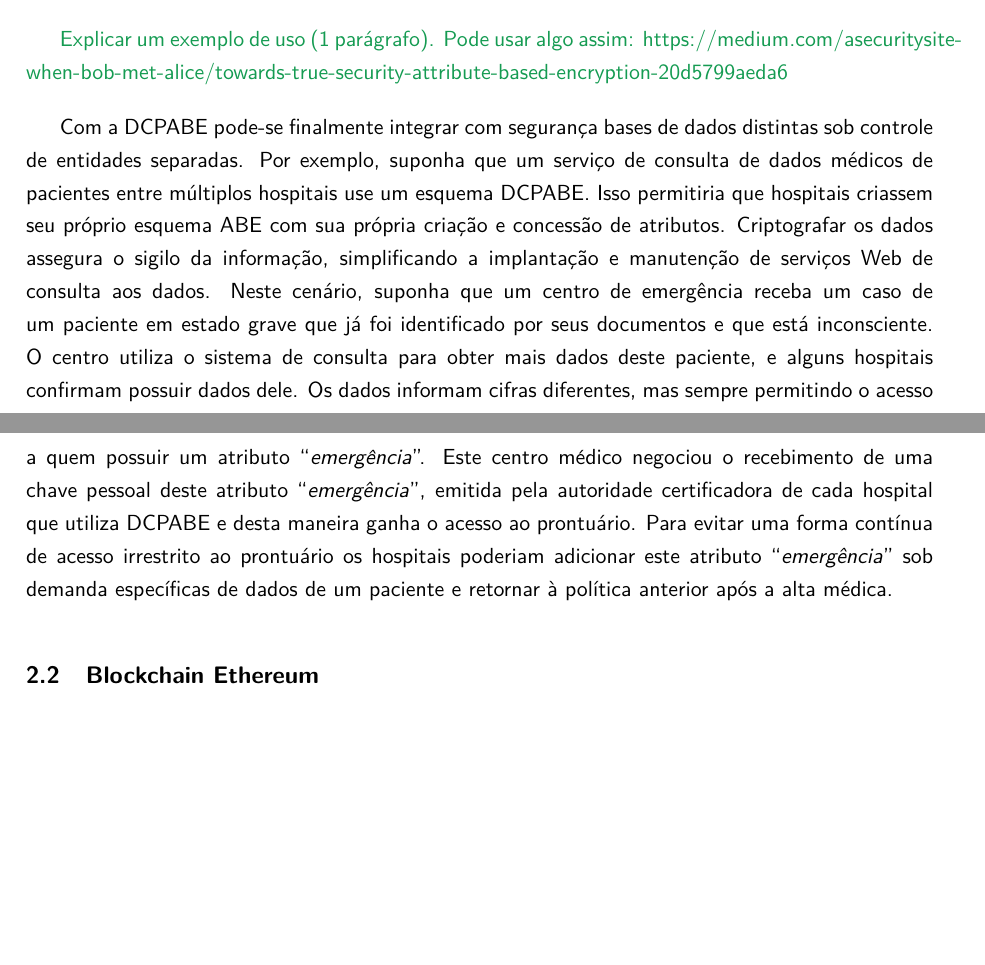
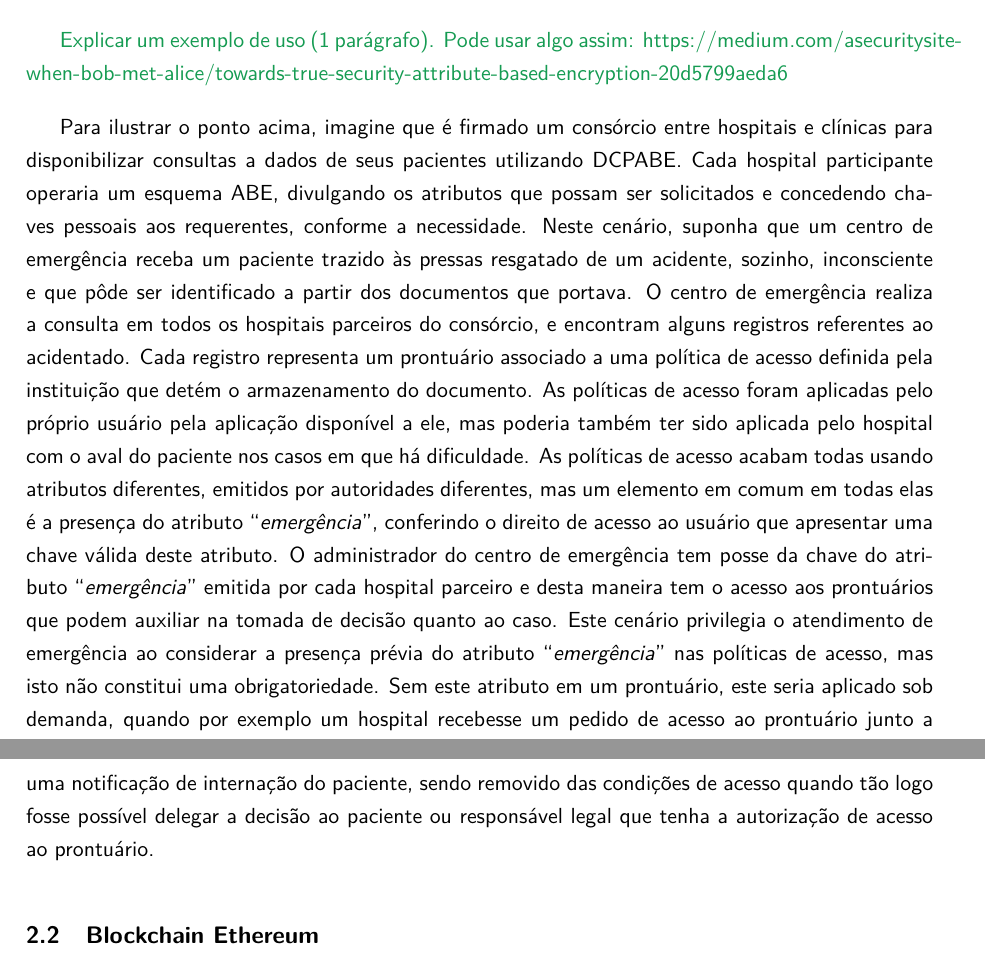
Before and after one commit to br-fedaykin/PGC, a LaTeX paper (monografia/main.tex): two parts of pages 16 and 17 of 55 before the commit and two parts of pages 17 and 18 of 56 after it, joined at a grey line, cut so that both start at the same text, the shorter picture padded with empty space. Compiled offline with pdfLaTeX.

Commit message:
reescrita de DCPABE e exemplo de uso

```diff
--- a/monografia/main.tex
+++ b/monografia/main.tex
@@ -293 +289,0 @@ Para impedir ataques de colusão por parte dos usuários a geração das chaves
-O GID é um parâmetro adicional usado durante o processo de verificação da satisfatibilidade da estrutura de acesso no mecanismo de descriptografia e assegura o fracasso do procedimento quando atributos emitidos com GID distintos forem utilizados em conjunto para satisfazer uma política de acesso.
@@ -294,15 +306,17 @@ O GID é um parâmetro adicional usado durante o processo de verificação da sa
+A DCPABE pode devolver o direito de propriedade dos dados ao paciente e possibilitar o compartilhamento seguro de dados entre instituições ao mesmo tempo em que preserva as fronteiras e autonomia das instituições quanto às políticas internas de segurança e infraestrutura de dados.
 
 {\color{ForestGreen}Explicar um exemplo de uso (1 parágrafo). Pode usar algo assim: https://medium.com/asecuritysite-when-bob-met-alice/towards-true-security-attribute-based-encryption-20d5799aeda6}
 
-Com a DCPABE pode-se finalmente integrar com segurança bases de dados distintas sob controle de entidades separadas. % TODO: bases de dados de que? explicar melhor
-Por exemplo, suponha que um serviço de consulta de dados médicos de pacientes entre múltiplos hospitais use um esquema DCPABE.
-Isso permitiria que hospitais criassem seu próprio esquema ABE com sua própria criação e concessão de atributos.
-Criptografar os dados assegura o sigilo da informação, simplificando a implantação e manutenção de serviços Web de consulta aos dados.
-Neste cenário, suponha que um centro de emergência receba um caso de um paciente em estado grave que já foi identificado por seus documentos e que está inconsciente. % TODO: (b) 2 suponhas nesse parágrafo
-O centro utiliza o sistema de consulta para obter mais dados deste paciente, e alguns hospitais confirmam possuir dados dele.
-Os dados informam cifras diferentes, mas sempre permitindo o acesso a quem possuir um atributo ``\emph{emergência}''.
-Este centro médico negociou o recebimento de uma chave pessoal deste atributo ``\emph{emergência}'', emitida pela autoridade certificadora de cada hospital que utiliza DCPABE e desta maneira ganha o acesso ao prontuário.
-Para evitar uma forma contínua de acesso irrestrito ao prontuário os hospitais poderiam adicionar este atributo ``\emph{emergência}''  sob demanda específicas de dados de um paciente e retornar à política anterior após a alta médica.
+Para ilustrar o ponto acima, imagine que é firmado um consórcio entre hospitais e clínicas para disponibilizar consultas a dados de seus pacientes utilizando DCPABE.
+Cada hospital participante operaria um esquema ABE, divulgando os atributos que possam ser solicitados e concedendo chaves pessoais aos requerentes, conforme a necessidade.
+Neste cenário, suponha que um centro de emergência receba um paciente trazido às pressas resgatado de um acidente, sozinho, inconsciente e que pôde ser identificado a partir dos documentos que portava.
+O centro de emergência realiza a consulta em todos os hospitais parceiros do consórcio, e encontram alguns registros referentes ao acidentado.
+Cada registro representa um prontuário associado a uma política de acesso definida pela instituição que detém o armazenamento do documento.
+As políticas de acesso foram aplicadas pelo próprio usuário pela aplicação disponível a ele, mas poderia também ter sido aplicada pelo hospital com o aval do paciente nos casos em que há dificuldade.
+As políticas de acesso acabam todas usando atributos diferentes, emitidos por autoridades diferentes, mas um elemento em comum em todas elas é a presença do atributo ``\emph{emergência}'', conferindo o direito de acesso ao usuário que apresentar uma chave válida deste atributo.
+O administrador do centro de emergência tem posse da chave do atributo ``\emph{emergência}'' emitida por cada hospital parceiro e desta maneira tem o acesso aos prontuários que podem auxiliar na tomada de decisão quanto ao caso.
+Este cenário privilegia o atendimento de emergência ao considerar a presença prévia do atributo ``\emph{emergência}'' nas políticas de acesso, mas isto não constitui uma obrigatoriedade.
+Sem este atributo em um prontuário, este seria aplicado sob demanda, quando por exemplo um hospital recebesse um pedido de acesso ao prontuário junto a uma notificação de internação do paciente, sendo removido das condições de acesso quando tão logo fosse possível delegar a decisão ao paciente ou responsável legal que tenha a autorização de acesso ao prontuário.
 
 \subsection{Blockchain Ethereum}
 
```
Also changed, not shown: monografia/main.tex (25 more changed lines).
